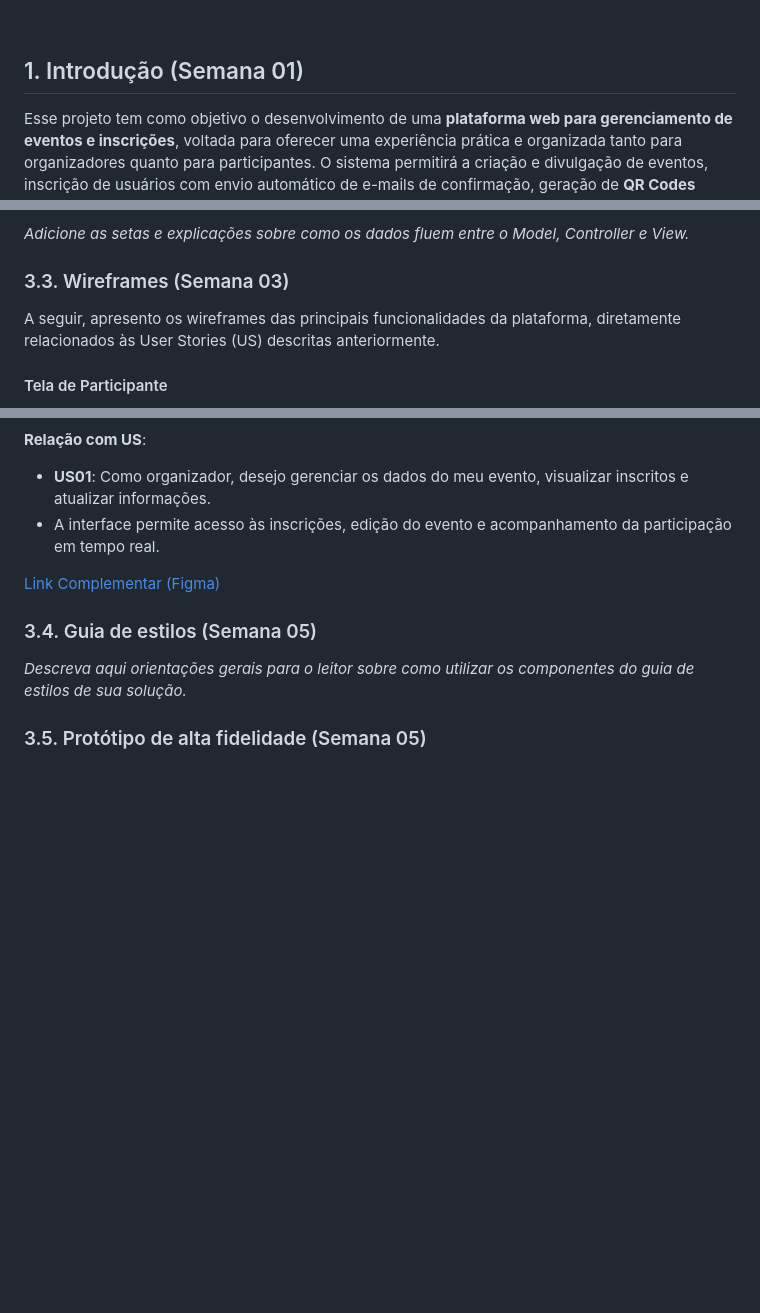
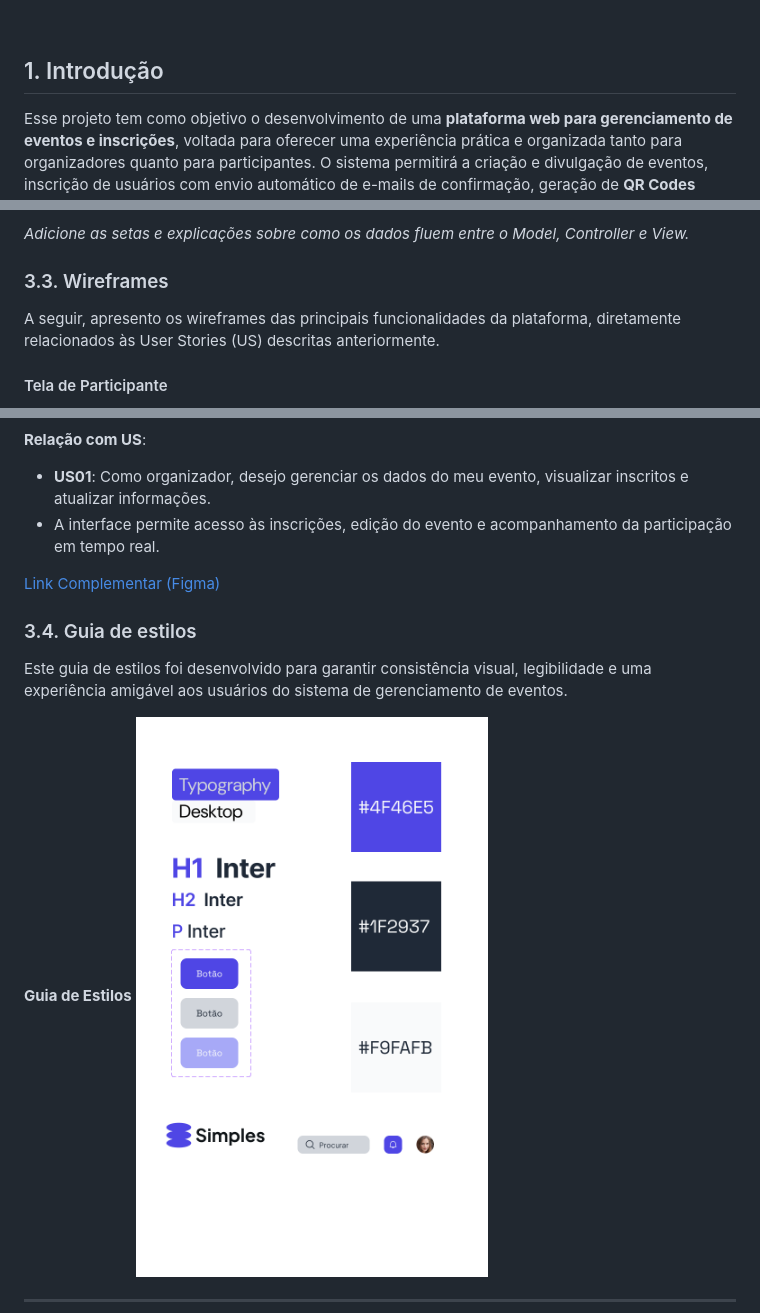
Before and after one commit to leeunam/Projeto_Individual_Modulo02, a Markdown page: documentos/wad.md, 3 parts joined by grey strips. GitHub-like rendering; pictures changed too: assets/Guia.png (added); blank space fills up the shorter version.

```diff
--- a/documentos/wad.md
+++ b/documentos/wad.md
@@ -14,7 +14,7 @@
 
 <br>
 
-## <a name="c1"></a>1. Introdução (Semana 01)
+## <a name="c1"></a>1. Introdução
 
 Esse projeto tem como objetivo o desenvolvimento de uma **plataforma web para gerenciamento de eventos e inscrições**, voltada para oferecer uma experiência prática e organizada tanto para organizadores quanto para participantes. O sistema permitirá a criação e divulgação de eventos, inscrição de usuários com envio automático de e-mails de confirmação, geração de **QR Codes exclusivos** para entrada e um processo de **check-in digital** no local do evento.
 
@@ -282,7 +282,7 @@ CREATE TABLE inscricoes (
 
 *Adicione as setas e explicações sobre como os dados fluem entre o Model, Controller e View.*
 
-### 3.3. Wireframes (Semana 03)
+### 3.3. Wireframes
 
 A seguir, apresento os wireframes das principais funcionalidades da plataforma, diretamente relacionados às User Stories (US) descritas anteriormente.
 
@@ -311,10 +311,12 @@ A seguir, apresento os wireframes das principais funcionalidades da plataforma,
 
 [Link Complementar (Figma)](https://www.figma.com/design/Zhon5TjMIgSFq4zLD4IwnW/Projeto-Individual?node-id=0-1&t=6RkaWsnYNhUCVPaO-1)
 
-### 3.4. Guia de estilos (Semana 05)
+### 3.4. Guia de estilos
 
-*Descreva aqui orientações gerais para o leitor sobre como utilizar os componentes do guia de estilos de sua solução.*
+Este guia de estilos foi desenvolvido para garantir consistência visual, legibilidade e uma experiência amigável aos usuários do sistema de gerenciamento de eventos.
 
+**Guia de Estilos**
+![GuiaEstilo](../assets/Guia.png)
 
-### 3.5. Protótipo de alta fidelidade (Semana 05)
+---
 
```
Also changed, not shown: other parts of documentos/wad.md (+27 -1 lines), assets/Criar.png (added), assets/Detalhes.png (added), assets/Eventos.png (added), assets/Gerenciar.png (added), assets/Inscrição.png (added), 4 other files.
